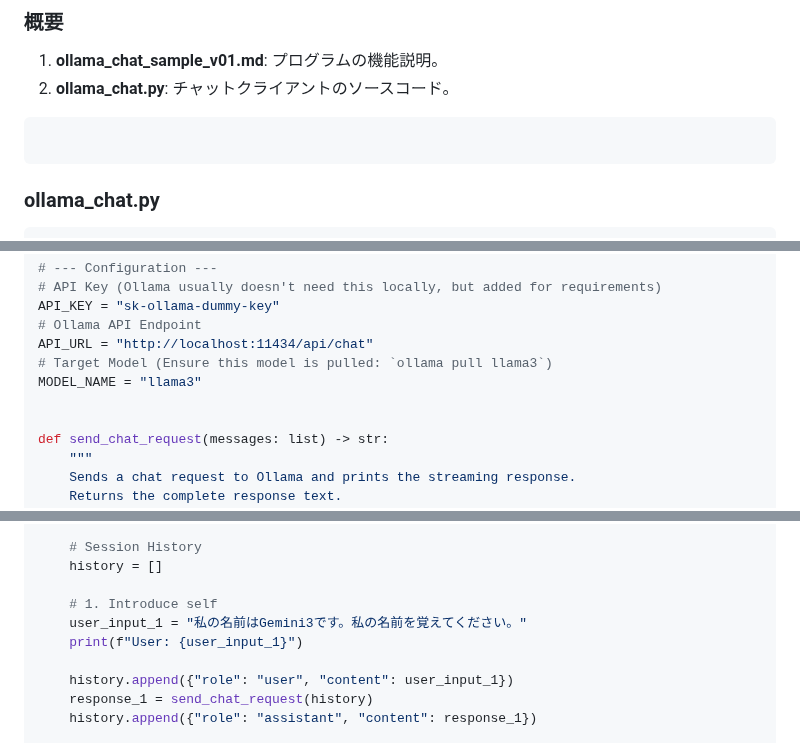
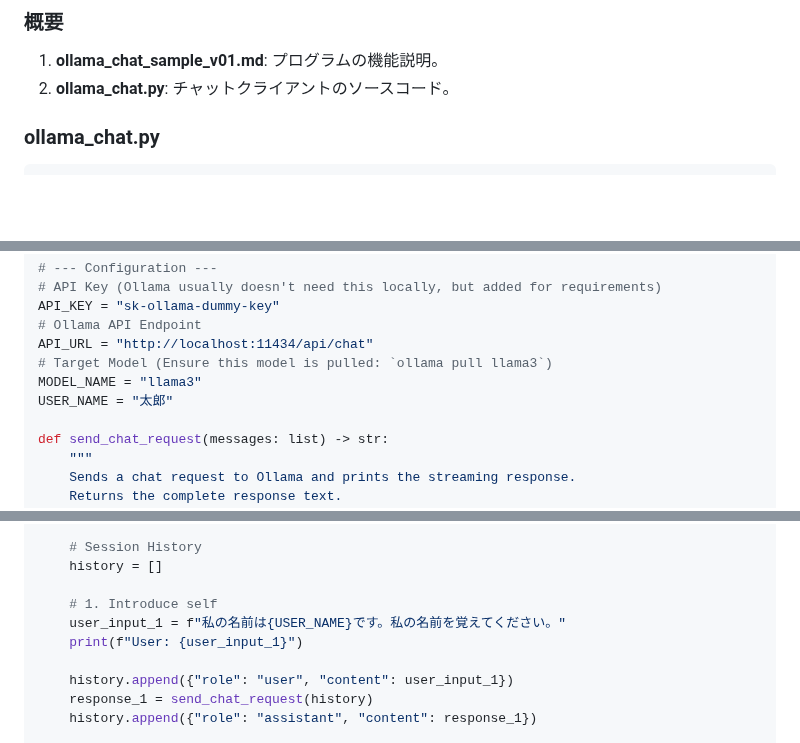
Before and after one commit to tab4moji/mymemo, a Markdown page: projects/ollama.md, 3 parts joined by grey strips. GitHub-like rendering; blank space fills up the shorter version.

Commit message:
updated markdown files.

````diff
--- a/projects/ollama.md
+++ b/projects/ollama.md
@@ -5,10 +5,6 @@ OllamaのAPIに対し、標準ライブラリのみを使ってストリーミ
 
 1. **ollama_chat_sample_v01.md**: プログラムの機能説明。
 2. **ollama_chat.py**: チャットクライアントのソースコード。
-
-```markdown
-
-```
 
 ### ollama_chat.py
 
@@ -61,7 +57,7 @@ API_KEY = "sk-ollama-dummy-key"
 API_URL = "http://localhost:11434/api/chat"
 # Target Model (Ensure this model is pulled: `ollama pull llama3`)
 MODEL_NAME = "llama3"
-
+USER_NAME = "太郎"
 
 def send_chat_request(messages: list) -> str:
     """
@@ -134,7 +130,7 @@ def main() -> None:
     history = []
 
     # 1. Introduce self
-    user_input_1 = "私の名前はGemini3です。私の名前を覚えてください。"
+    user_input_1 = f"私の名前は{USER_NAME}です。私の名前を覚えてください。"
     print(f"User: {user_input_1}")
 
     history.append({"role": "user", "content": user_input_1})
````
